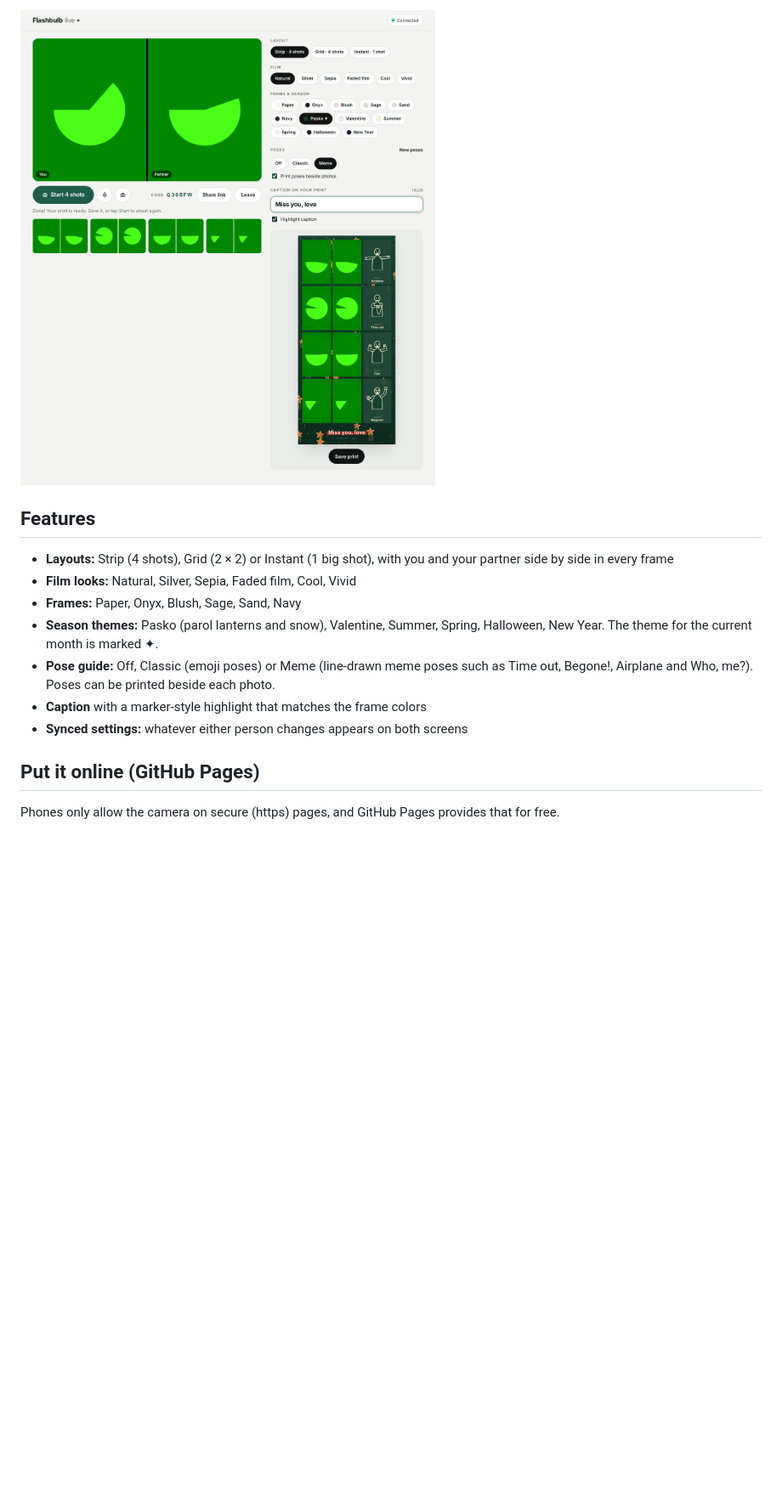
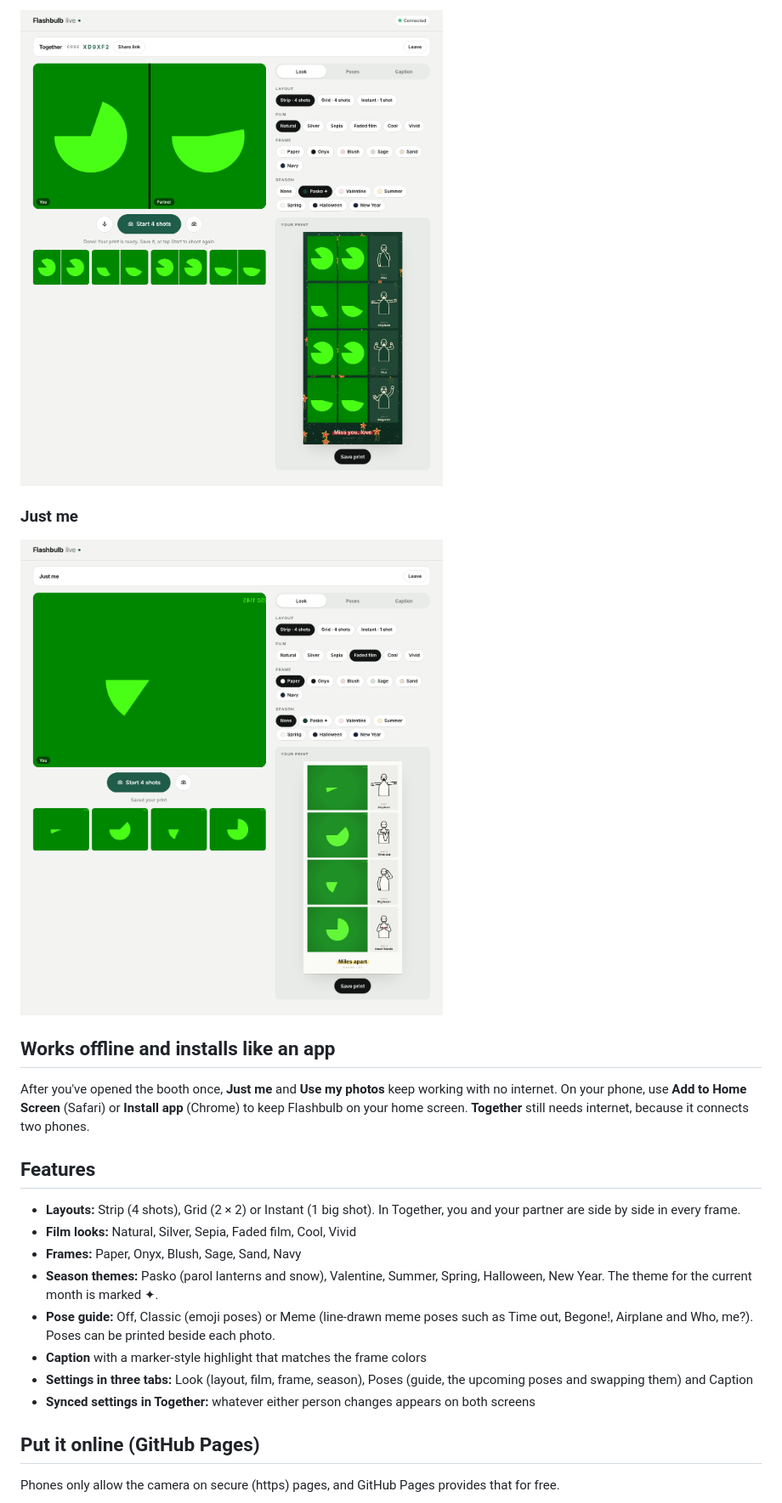
Before and after one commit to pork-arie/Online-Photo-booth-, a Markdown page: README.md, the part around one of its changes. Shown at 85% size. GitHub-like rendering; pictures changed too: docs/just-me.png (added), docs/live-booth.png; blank space fills up the shorter version.

```diff
--- a/README.md
+++ b/README.md
@@ -16,15 +22,24 @@ Shooting alone? The **solo booth** at [`/solo/`](solo/) has the same looks for o
 
-![The finished shared print](docs/live-booth.png)
+![Together: two cameras and the shared print](docs/live-booth.png)
+
+### Just me
+
+![Just me: one camera and your print](docs/just-me.png)
+
+## Works offline and installs like an app
+
+After you've opened the booth once, **Just me** and **Use my photos** keep working with no internet. On your phone, use **Add to Home Screen** (Safari) or **Install app** (Chrome) to keep Flashbulb on your home screen. **Together** still needs internet, because it connects two phones.
 
 ## Features
 
-- **Layouts:** Strip (4 shots), Grid (2 × 2) or Instant (1 big shot), with you and your partner side by side in every frame
+- **Layouts:** Strip (4 shots), Grid (2 × 2) or Instant (1 big shot). In Together, you and your partner are side by side in every frame.
 - **Film looks:** Natural, Silver, Sepia, Faded film, Cool, Vivid
 - **Frames:** Paper, Onyx, Blush, Sage, Sand, Navy
 - **Season themes:** Pasko (parol lanterns and snow), Valentine, Summer, Spring, Halloween, New Year. The theme for the current month is marked ✦.
 - **Pose guide:** Off, Classic (emoji poses) or Meme (line-drawn meme poses such as Time out, Begone!, Airplane and Who, me?). Poses can be printed beside each photo.
 - **Caption** with a marker-style highlight that matches the frame colors
-- **Synced settings:** whatever either person changes appears on both screens
+- **Settings in three tabs:** Look (layout, film, frame, season), Poses (guide, the upcoming poses and swapping them) and Caption
+- **Synced settings in Together:** whatever either person changes appears on both screens
 
 ## Put it online (GitHub Pages)
 
```
Also changed, not shown: other parts of README.md (+23 -12 lines), docs/live-countdown.png (deleted), docs/start-page.png (added), icons/icon-192.png (added), icons/icon-512.png (added), 5 other files.
